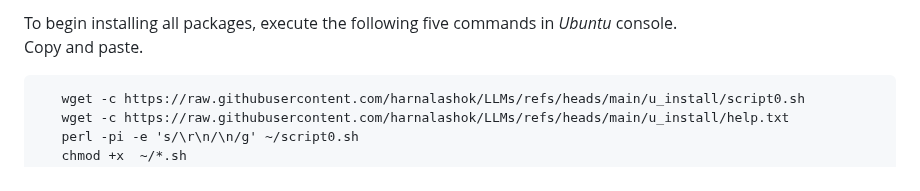
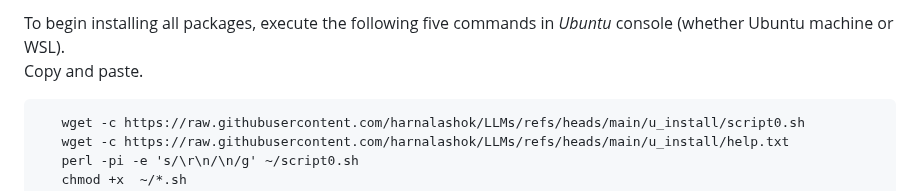
Before and after one commit to harnalashok/LLMs, a Markdown page: u_install/Readme.md, the part around the change. Drawn GitHub-style.

```diff
--- a/u_install/Readme.md
+++ b/u_install/Readme.md
@@ -1,4 +1,4 @@
-To begin installing all packages, execute the following five commands in *Ubuntu* console.<br>
+To begin installing all packages, execute the following five commands in *Ubuntu* console (whether Ubuntu machine or WSL).<br>
 Copy and paste.
 
 
```
